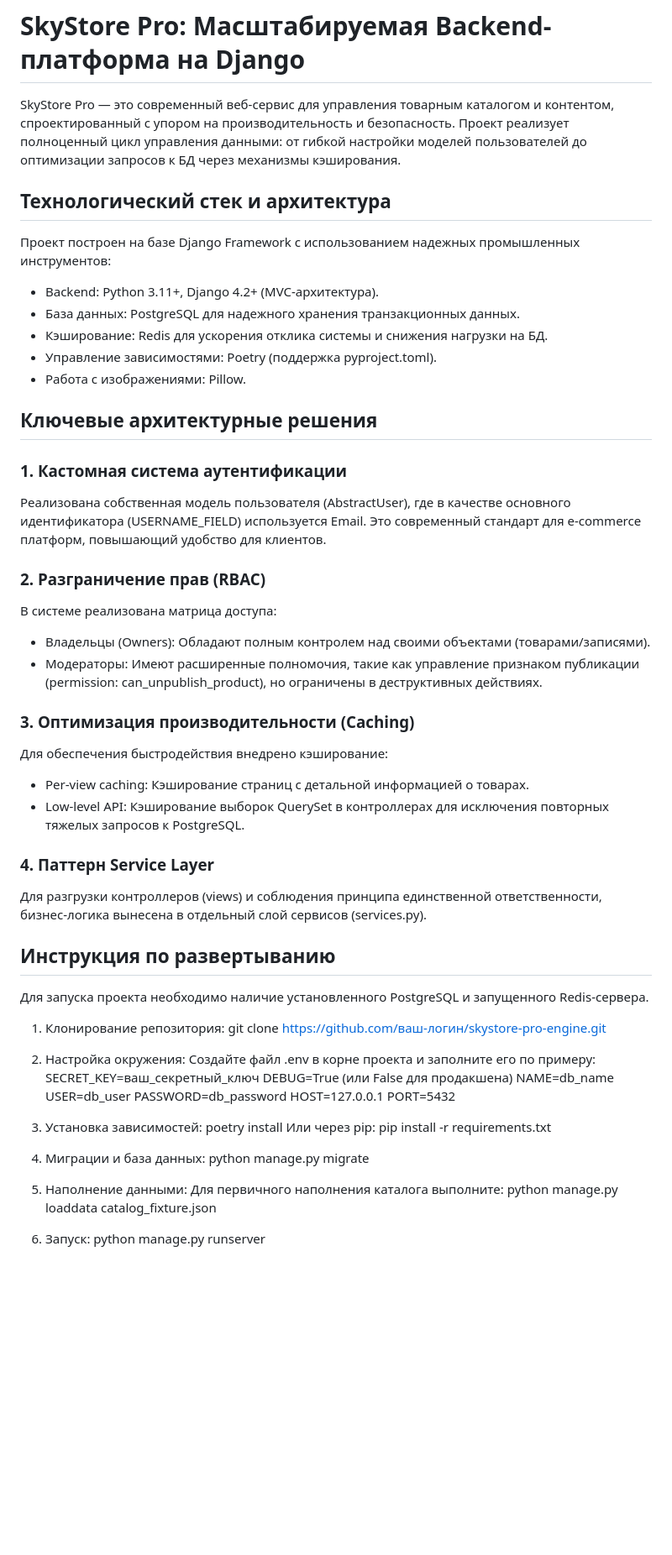
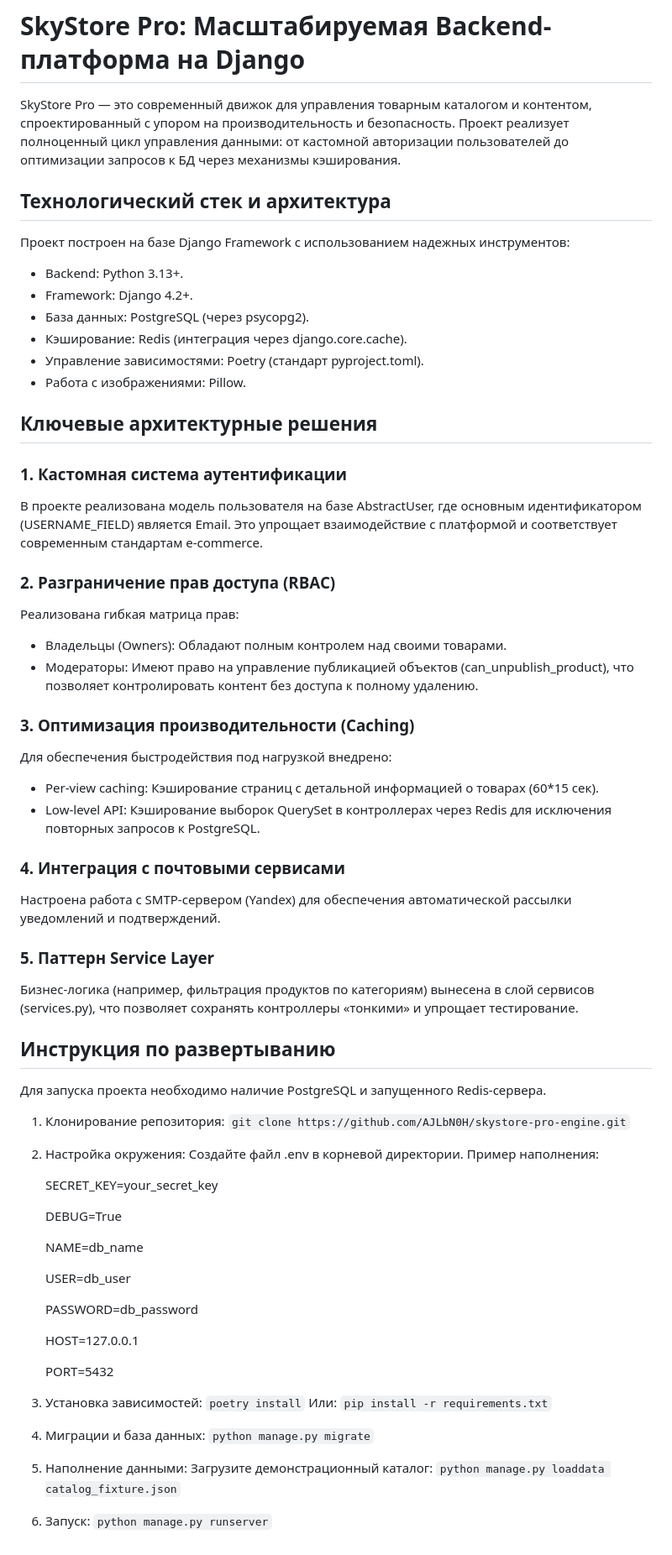
Before and after one commit to AJLbN0H/skystore-pro-engine, a Markdown page: README.md, the part around the change. Shown at 84% size. Rendered like a GitHub page; blank space fills up the shorter version.

````diff
--- a/README.md
+++ b/README.md
@@ -1,63 +1,74 @@
 # SkyStore Pro: Масштабируемая Backend-платформа на Django
 
-SkyStore Pro — это современный веб-сервис для управления товарным каталогом и контентом, спроектированный с упором на производительность и безопасность. Проект реализует полноценный цикл управления данными: от гибкой настройки моделей пользователей до оптимизации запросов к БД через механизмы кэширования.
+SkyStore Pro — это современный движок для управления товарным каталогом и контентом, спроектированный с упором на производительность и безопасность. Проект реализует полноценный цикл управления данными: от кастомной авторизации пользователей до оптимизации запросов к БД через механизмы кэширования.
 
 ## Технологический стек и архитектура
 
-Проект построен на базе Django Framework с использованием надежных промышленных инструментов:
+Проект построен на базе Django Framework с использованием надежных инструментов:
 
-* Backend: Python 3.11+, Django 4.2+ (MVC-архитектура).
-* База данных: PostgreSQL для надежного хранения транзакционных данных.
-* Кэширование: Redis для ускорения отклика системы и снижения нагрузки на БД.
-* Управление зависимостями: Poetry (поддержка pyproject.toml).
+* Backend: Python 3.13+.
+* Framework: Django 4.2+.
+* База данных: PostgreSQL (через psycopg2).
+* Кэширование: Redis (интеграция через django.core.cache).
+* Управление зависимостями: Poetry (стандарт pyproject.toml).
 * Работа с изображениями: Pillow.
 
 ## Ключевые архитектурные решения
 
 ### 1. Кастомная система аутентификации
-Реализована собственная модель пользователя (AbstractUser), где в качестве основного идентификатора (USERNAME_FIELD) используется Email. Это современный стандарт для e-commerce платформ, повышающий удобство для клиентов.
+В проекте реализована модель пользователя на базе AbstractUser, где основным идентификатором (USERNAME_FIELD) является Email. Это упрощает взаимодействие с платформой и соответствует современным стандартам e-commerce.
 
-### 2. Разграничение прав (RBAC)
-В системе реализована матрица доступа:
-* Владельцы (Owners): Обладают полным контролем над своими объектами (товарами/записями).
-* Модераторы: Имеют расширенные полномочия, такие как управление признаком публикации (permission: can_unpublish_product), но ограничены в деструктивных действиях.
+### 2. Разграничение прав доступа (RBAC)
+Реализована гибкая матрица прав:
+* Владельцы (Owners): Обладают полным контролем над своими товарами.
+* Модераторы: Имеют право на управление публикацией объектов (can_unpublish_product), что позволяет контролировать контент без доступа к полному удалению.
 
 ### 3. Оптимизация производительности (Caching)
-Для обеспечения быстродействия внедрено кэширование:
-* Per-view caching: Кэширование страниц с детальной информацией о товарах.
-* Low-level API: Кэширование выборок QuerySet в контроллерах для исключения повторных тяжелых запросов к PostgreSQL.
+Для обеспечения быстродействия под нагрузкой внедрено:
+* Per-view caching: Кэширование страниц с детальной информацией о товарах (60*15 сек).
+* Low-level API: Кэширование выборок QuerySet в контроллерах через Redis для исключения повторных запросов к PostgreSQL.
 
-### 4. Паттерн Service Layer
-Для разгрузки контроллеров (views) и соблюдения принципа единственной ответственности, бизнес-логика вынесена в отдельный слой сервисов (services.py).
+### 4. Интеграция с почтовыми сервисами
+Настроена работа с SMTP-сервером (Yandex) для обеспечения автоматической рассылки уведомлений и подтверждений.
+
+### 5. Паттерн Service Layer
+Бизнес-логика (например, фильтрация продуктов по категориям) вынесена в слой сервисов (services.py), что позволяет сохранять контроллеры «тонкими» и упрощает тестирование.
 
 ## Инструкция по развертыванию
 
-Для запуска проекта необходимо наличие установленного PostgreSQL и запущенного Redis-сервера.
+Для запуска проекта необходимо наличие PostgreSQL и запущенного Redis-сервера.
 
 1. Клонирование репозитория:
-   git clone https://github.com/ваш-логин/skystore-pro-engine.git
+   ```git clone https://github.com/AJLbN0H/skystore-pro-engine.git```
 
 2. Настройка окружения:
-   Создайте файл .env в корне проекта и заполните его по примеру:
-   SECRET_KEY=ваш_секретный_ключ
-   DEBUG=True (или False для продакшена)
+   Создайте файл .env в корневой директории. Пример наполнения:
+
+   SECRET_KEY=your_secret_key
+
+   DEBUG=True
+
    NAME=db_name
+
    USER=db_user
+
    PASSWORD=db_password
+
    HOST=127.0.0.1
+
    PORT=5432
 
-3. Установка зависимостей:
-   poetry install
-   Или через pip:
-   pip install -r requirements.txt
+4. Установка зависимостей:
+   ```poetry install```
+   Или:
+   ```pip install -r requirements.txt```
 
-4. Миграции и база данных:
-   python manage.py migrate
+5. Миграции и база данных:
+   ```python manage.py migrate```
 
-5. Наполнение данными:
-   Для первичного наполнения каталога выполните:
-   python manage.py loaddata catalog_fixture.json
+6. Наполнение данными:
+   Загрузите демонстрационный каталог:
+   ```python manage.py loaddata catalog_fixture.json```
 
-6. Запуск:
-   python manage.py runserver
+7. Запуск:
+   ```python manage.py runserver```
````
